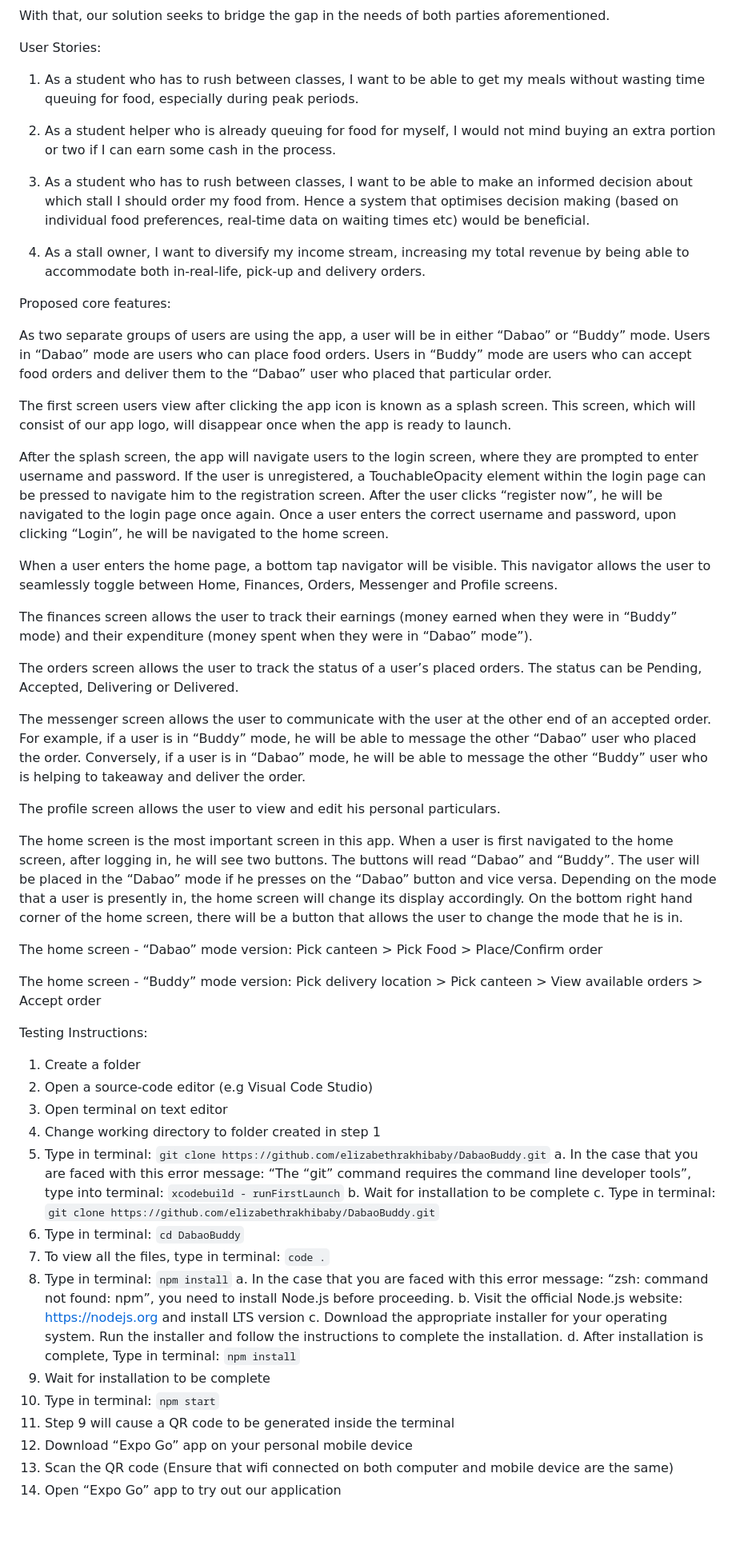
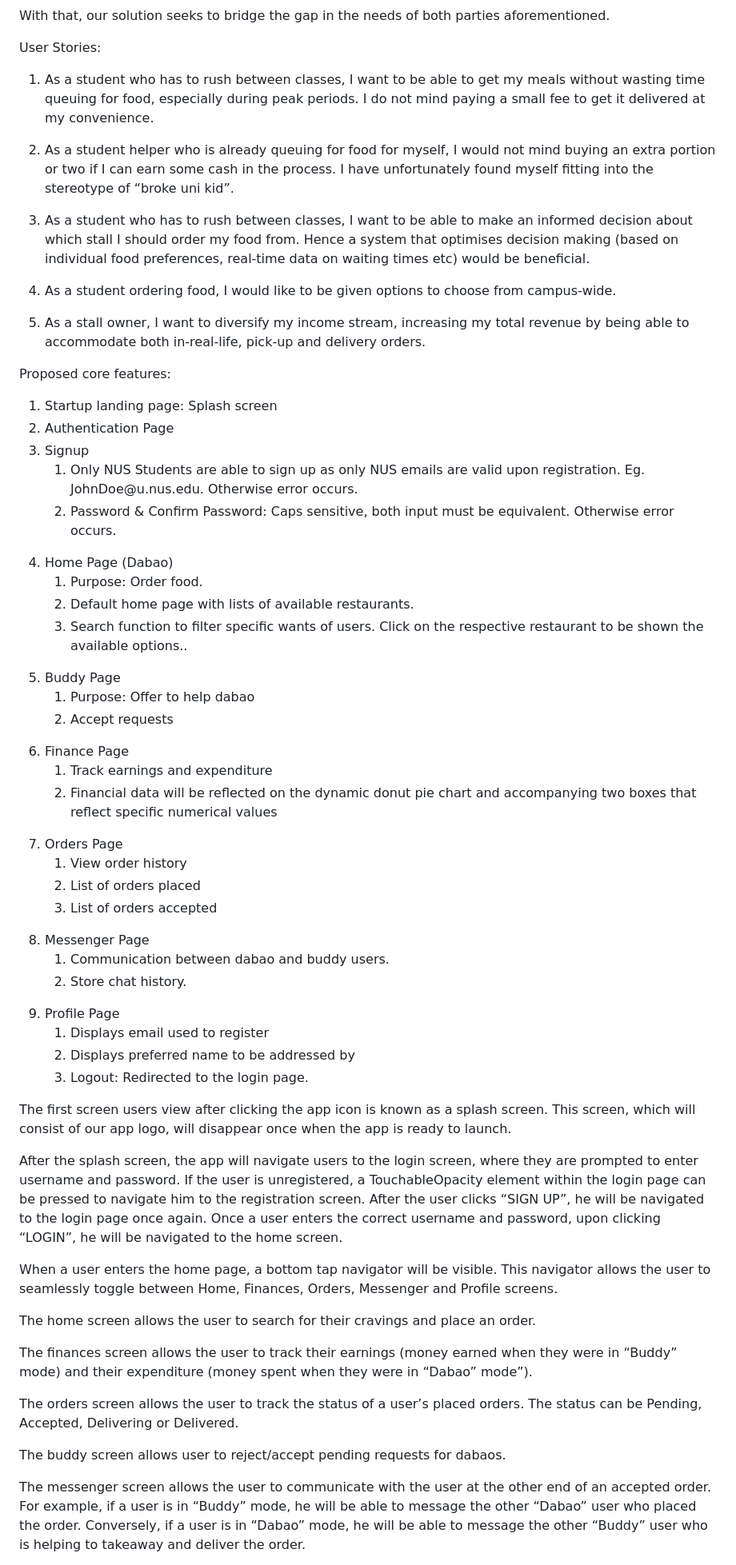
Before and after one commit to elizabethrakhibaby/DabaoBuddy, a Markdown page: README.md, the part around the change printed below. Shown: that part at 80% size. Rendered like a GitHub page; blank space fills up the shorter version.

```diff
--- a/README.md
+++ b/README.md
@@ -22,61 +70,76 @@ We are trying to come up with a solution that will accomplish two goals at once.
 With that, our solution seeks to bridge the gap in the needs of both parties aforementioned.
 
 User Stories:
-1. As a student who has to rush between classes, I want to be able to get my meals without wasting time queuing for food, especially during peak periods.
+1. As a student who has to rush between classes, I want to be able to get my meals without wasting time queuing for food, especially during peak periods. I do not mind paying a small fee to get it delivered at my convenience.
 
-2. As a student helper who is already queuing for food for myself, I would not mind buying an extra portion or two if I can earn some cash in the process.
+2. As a student helper who is already queuing for food for myself, I would not mind buying an extra portion or two if I can earn some cash in the process. I have unfortunately found myself fitting into the stereotype of “broke uni kid”.
 
 3. As a student who has to rush between classes, I want to be able to make an informed decision about which stall I should order my food from. Hence a system that optimises decision making (based on individual food preferences, real-time data on waiting times etc) would be beneficial.
 
-4. As a stall owner, I want to diversify my income stream, increasing my total revenue by being able to accommodate both in-real-life, pick-up and delivery orders.
+4. As a student ordering food, I would like to be given options to choose from campus-wide.
+
+5. As a stall owner, I want to diversify my income stream, increasing my total revenue by being able to accommodate both in-real-life, pick-up and delivery orders.
 
 
 Proposed core features:
 
-As two separate groups of users are using the app, a user will be in either “Dabao” or “Buddy” mode. Users in “Dabao” mode are users who can place food orders. Users in “Buddy” mode are users who can accept food orders and deliver them to the “Dabao” user who placed that particular order.
+ <ol>
+    <li>Startup landing page: Splash screen</li>
+    <li>Authentication Page</li>
+    <li>Signup</li>
+    <ol type="a">
+       <li>Only NUS Students are able to sign up as only NUS emails are valid upon registration. Eg. JohnDoe@u.nus.edu. Otherwise error occurs. </li>
+       <li>Password & Confirm Password: Caps sensitive, both input must be equivalent. Otherwise error occurs. </li>
+    </ol>
+    <li>Home Page (Dabao)</li>
+    <ol type="a">
+       <li>Purpose: Order food. </li>
+       <li>Default home page with lists of available restaurants. </li>
+       <li>Search function to filter specific wants of users. Click on the respective restaurant to be shown the available options.. </li>
+    </ol>
+    <li>Buddy Page</li>
+    <ol type="a">
+       <li>Purpose: Offer to help dabao </li>
+       <li>Accept requests </li>
+    </ol>
+    <li>Finance Page</li>
+    <ol type="a">
+       <li>Track earnings and expenditure </li>
+       <li>Financial data will be reflected on the dynamic donut pie chart and accompanying two boxes that reflect specific numerical values </li>
+    </ol>
+    <li>Orders Page</li>
+        <ol type="a">
+       <li>View order history </li>
+       <li>List of orders placed  </li>
+           <li>List of orders accepted  </li>
+    </ol>
+     <li>Messenger Page</li>
+    <ol type="a">
+       <li>Communication between dabao and buddy users. </li>
+       <li>Store chat history. </li>
+    </ol>
+    <li>Profile Page</li>
+    <ol type="a">
+       <li>Displays email used to register </li>
+       <li>Displays preferred name to be addressed by </li>
+       <li>Logout: Redirected to the login page.  </li>
+    </ol>
+ </ol>
+
 
 The first screen users view after clicking the app icon is known as a splash screen. This screen, which will consist of our app logo, will disappear once when the app is ready to launch.
 
-After the splash screen, the app will navigate users to the login screen, where they are prompted to enter username and password. If the user is unregistered, a TouchableOpacity element within the login page can be pressed to navigate him to the registration screen. After the user clicks “register now”, he will be navigated to the login page once again. Once a user enters the correct username and password, upon clicking “Login”, he will be navigated to the home screen.
+After the splash screen, the app will navigate users to the login screen, where they are prompted to enter username and password. If the user is unregistered, a TouchableOpacity element within the login page can be pressed to navigate him to the registration screen. After the user clicks “SIGN UP”, he will be navigated to the login page once again. Once a user enters the correct username and password, upon clicking “LOGIN”, he will be navigated to the home screen.
 
 When a user enters the home page, a bottom tap navigator will be visible. This navigator allows the user to seamlessly toggle between Home, Finances, Orders, Messenger and Profile screens.
+
+The home screen allows the user to search for their cravings and place an order.
 
 The finances screen allows the user to track their earnings (money earned when they were in “Buddy” mode) and their expenditure (money spent when they were in “Dabao” mode”).
 
 The orders screen allows the user to track the status of a user’s placed orders. The status can be Pending, Accepted, Delivering or Delivered.
 
+The buddy screen allows user to reject/accept pending requests for dabaos.
+
 The messenger screen allows the user to communicate with the user at the other end of an accepted order. For example, if a user is in “Buddy” mode, he will be able to message the other “Dabao” user who placed the order. Conversely, if a user is in “Dabao” mode, he will be able to message the other “Buddy” user who is helping to takeaway and deliver the order.
 
-The profile screen allows the user to view and edit his personal particulars.
-
-The home screen is the most important screen in this app. When a user is first navigated to the home screen, after logging in, he will see two buttons. The buttons will read “Dabao” and “Buddy”. The user will be placed in the “Dabao” mode if he presses on the “Dabao” button and vice versa. Depending on the mode that a user is presently in, the home screen will change its display accordingly. On the bottom right hand corner of the home screen, there will be a button that allows the user to change the mode that he is in.
-
-The home screen - “Dabao” mode version: Pick canteen > Pick Food > Place/Confirm order
-
-The home screen - “Buddy” mode version: Pick delivery location > Pick canteen > View available orders > Accept order
-
-
-
-Testing Instructions:
-1. Create a folder
-2. Open a source-code editor (e.g Visual Code Studio)
-3. Open terminal on text editor
-4. Change working directory to folder created in step 1
-5. Type in terminal: `git clone https://github.com/elizabethrakhibaby/DabaoBuddy.git`
-   a. In the case that you are faced with this error message: “The “git” command requires the command line developer tools”, type         into terminal: `xcodebuild - runFirstLaunch`
-   b. Wait for installation to be complete
-   c. Type in terminal: `git clone https://github.com/elizabethrakhibaby/DabaoBuddy.git`
-6. Type in terminal: `cd DabaoBuddy`
-7. To view all the files, type in terminal: `code .`
-8. Type in terminal: `npm install`
-   a. In the case that you are faced with this error message: “zsh: command not found: npm”, you need to install Node.js before           proceeding.
-   b. Visit the official Node.js website: https://nodejs.org  and install LTS version
-   c. Download the appropriate installer for your operating system. Run the installer and follow the instructions to complete the         installation.
-   d. After installation is complete, Type in terminal: `npm install`
-8. Wait for installation to be complete
-9. Type in terminal: `npm start`
-10. Step 9 will cause a QR code to be generated inside the terminal
-11. Download “Expo Go” app on your personal mobile device
-12. Scan the QR code (Ensure that wifi connected on both computer and mobile device are the same)
-13. Open “Expo Go” app to try out our application
-
```
Also changed, not shown: other parts of README.md (+50 -26 lines).
